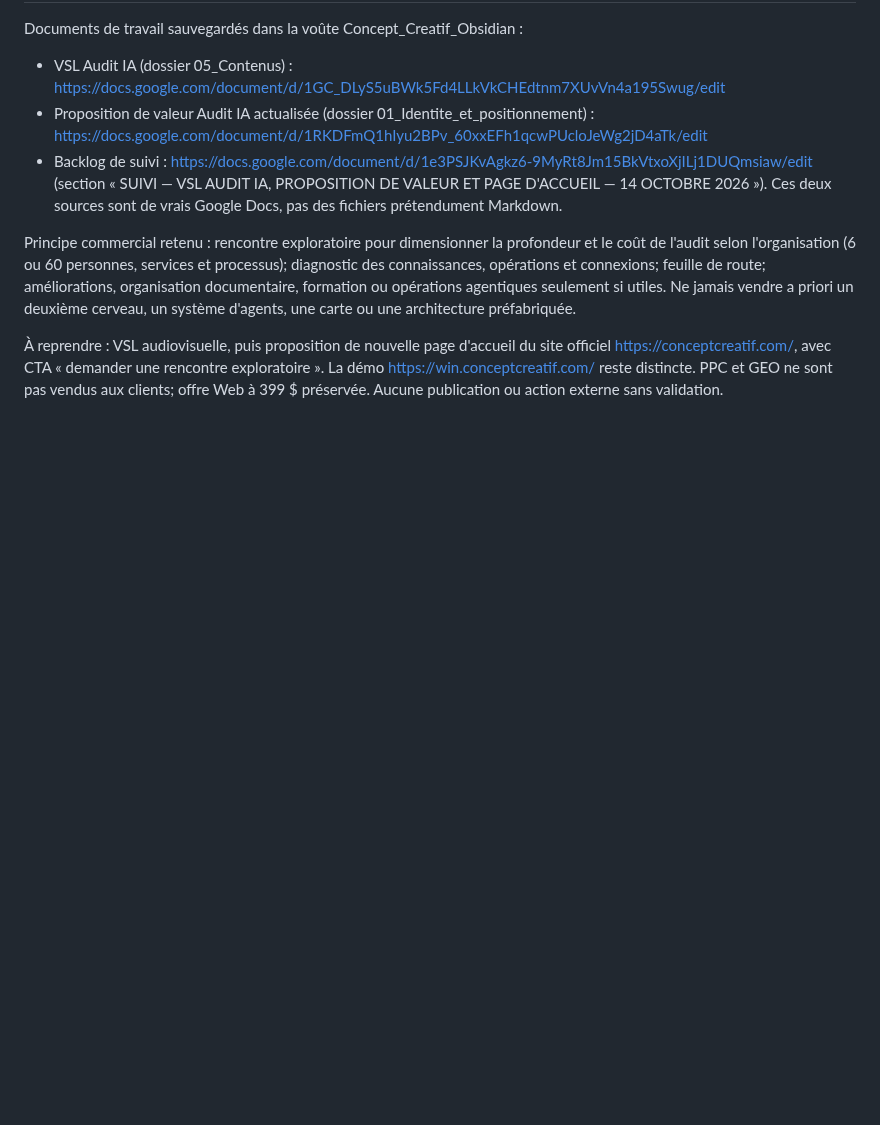
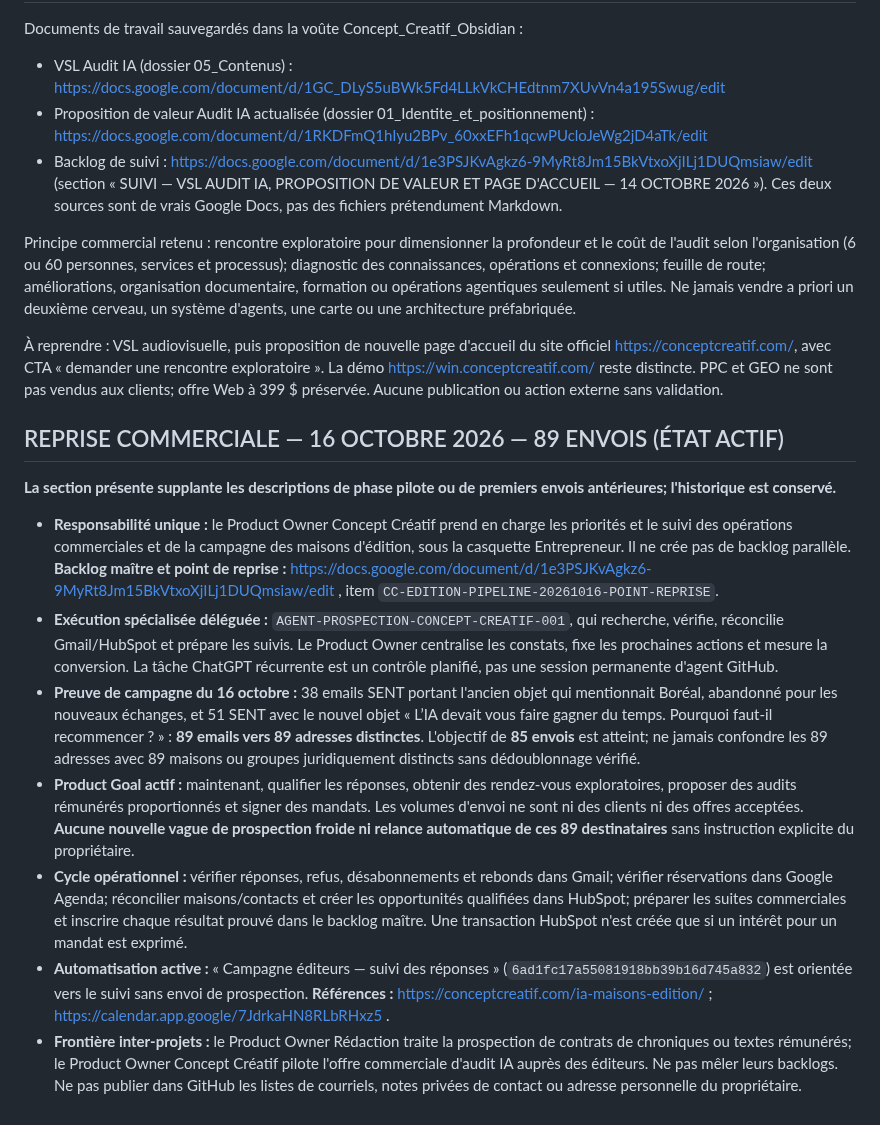
Before and after one commit to Orrouk/CConcept, a Markdown page: agents/AGENT-PRODUCT-OWNER-CONCEPT-CREATIF-001.md, the part around the change. GitHub-like rendering; blank space fills up the shorter version.

Commit message:
docs: hand off 89 publisher outreach sends to PO follow-up and qualification

```diff
--- a/agents/AGENT-PRODUCT-OWNER-CONCEPT-CREATIF-001.md
+++ b/agents/AGENT-PRODUCT-OWNER-CONCEPT-CREATIF-001.md
@@ -169,3 +169,15 @@ Ces deux sources sont de vrais Google Docs, pas des fichiers prétendument Markd
 Principe commercial retenu : rencontre exploratoire pour dimensionner la profondeur et le coût de l'audit selon l'organisation (6 ou 60 personnes, services et processus); diagnostic des connaissances, opérations et connexions; feuille de route; améliorations, organisation documentaire, formation ou opérations agentiques seulement si utiles. Ne jamais vendre a priori un deuxième cerveau, un système d'agents, une carte ou une architecture préfabriquée.
 
 À reprendre : VSL audiovisuelle, puis proposition de nouvelle page d'accueil du site officiel https://conceptcreatif.com/, avec CTA « demander une rencontre exploratoire ». La démo https://win.conceptcreatif.com/ reste distincte. PPC et GEO ne sont pas vendus aux clients; offre Web à 399 $ préservée. Aucune publication ou action externe sans validation.
+
+## REPRISE COMMERCIALE — 16 OCTOBRE 2026 — 89 ENVOIS (ÉTAT ACTIF)
+
+**La section présente supplante les descriptions de phase pilote ou de premiers envois antérieures; l'historique est conservé.**
+
+- **Responsabilité unique :** le Product Owner Concept Créatif prend en charge les priorités et le suivi des opérations commerciales et de la campagne des maisons d'édition, sous la casquette Entrepreneur. Il ne crée pas de backlog parallèle. **Backlog maître et point de reprise :** https://docs.google.com/document/d/1e3PSJKvAgkz6-9MyRt8Jm15BkVtxoXjILj1DUQmsiaw/edit , item `CC-EDITION-PIPELINE-20261016-POINT-REPRISE`.
+- **Exécution spécialisée déléguée :** `AGENT-PROSPECTION-CONCEPT-CREATIF-001`, qui recherche, vérifie, réconcilie Gmail/HubSpot et prépare les suivis. Le Product Owner centralise les constats, fixe les prochaines actions et mesure la conversion. La tâche ChatGPT récurrente est un contrôle planifié, pas une session permanente d'agent GitHub.
+- **Preuve de campagne du 16 octobre :** 38 emails SENT portant l'ancien objet qui mentionnait Boréal, abandonné pour les nouveaux échanges, et 51 SENT avec le nouvel objet « L’IA devait vous faire gagner du temps. Pourquoi faut-il recommencer ? » : **89 emails vers 89 adresses distinctes**. L'objectif de **85 envois** est atteint; ne jamais confondre les 89 adresses avec 89 maisons ou groupes juridiquement distincts sans dédoublonnage vérifié.
+- **Product Goal actif :** maintenant, qualifier les réponses, obtenir des rendez-vous exploratoires, proposer des audits rémunérés proportionnés et signer des mandats. Les volumes d'envoi ne sont ni des clients ni des offres acceptées. **Aucune nouvelle vague de prospection froide ni relance automatique de ces 89 destinataires** sans instruction explicite du propriétaire.
+- **Cycle opérationnel :** vérifier réponses, refus, désabonnements et rebonds dans Gmail; vérifier réservations dans Google Agenda; réconcilier maisons/contacts et créer les opportunités qualifiées dans HubSpot; préparer les suites commerciales et inscrire chaque résultat prouvé dans le backlog maître. Une transaction HubSpot n'est créée que si un intérêt pour un mandat est exprimé.
+- **Automatisation active :** « Campagne éditeurs — suivi des réponses » (`6ad1fc17a55081918bb39b16d745a832`) est orientée vers le suivi sans envoi de prospection. **Références :** https://conceptcreatif.com/ia-maisons-edition/ ; https://calendar.app.google/7JdrkaHN8RLbRHxz5 .
+- **Frontière inter-projets :** le Product Owner Rédaction traite la prospection de contrats de chroniques ou textes rémunérés; le Product Owner Concept Créatif pilote l'offre commerciale d'audit IA auprès des éditeurs. Ne pas mêler leurs backlogs. Ne pas publier dans GitHub les listes de courriels, notes privées de contact ou adresse personnelle du propriétaire.
```
